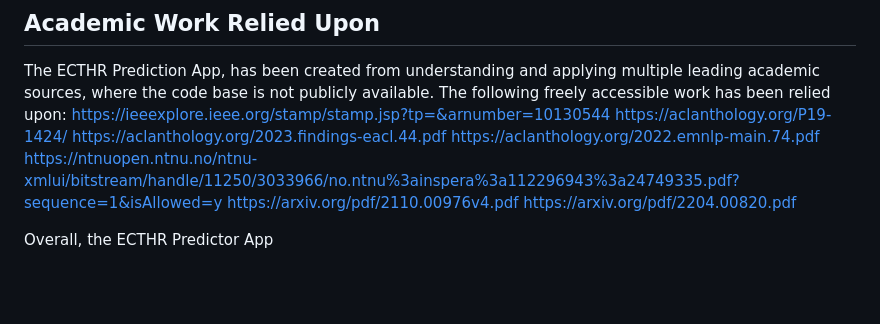
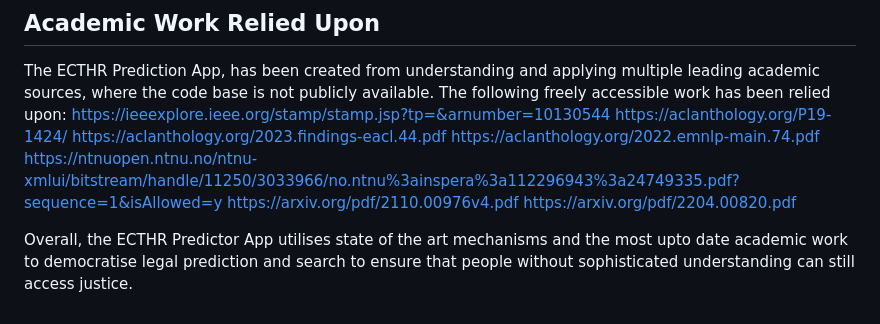
Before and after one commit to Viraaj-A/ecthr_prediction, a Markdown page: README.md, the part around the change. Drawn GitHub-style; blank space fills up the shorter version.

```diff
--- a/README.md
+++ b/README.md
@@ -36,4 +36,4 @@ https://ntnuopen.ntnu.no/ntnu-xmlui/bitstream/handle/11250/3033966/no.ntnu%3ains
 https://arxiv.org/pdf/2110.00976v4.pdf
 https://arxiv.org/pdf/2204.00820.pdf
 
-Overall, the ECTHR Predictor App
+Overall, the ECTHR Predictor App utilises state of the art mechanisms and the most upto date academic work to democratise legal prediction and search to ensure that people without sophisticated understanding can still access justice.
```
